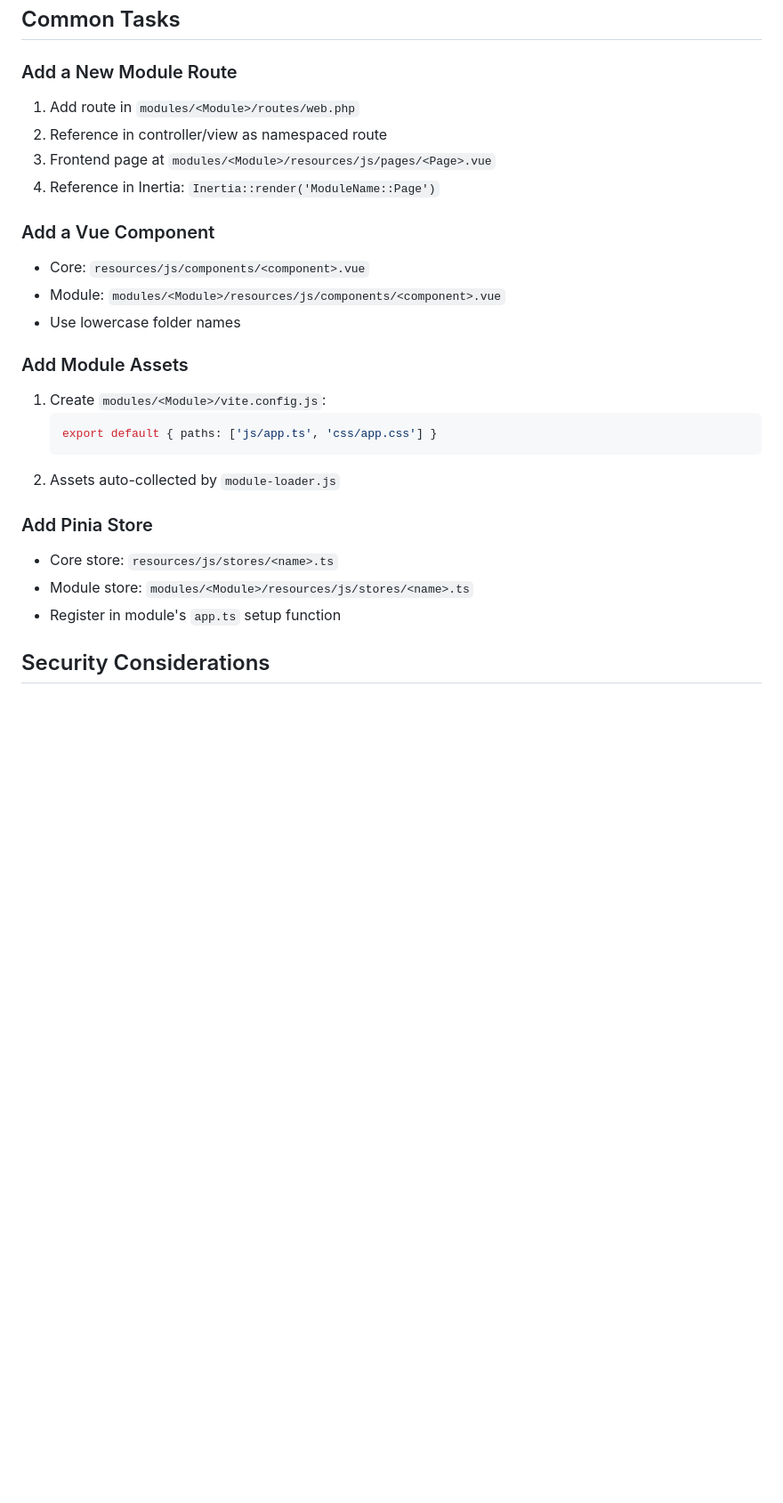
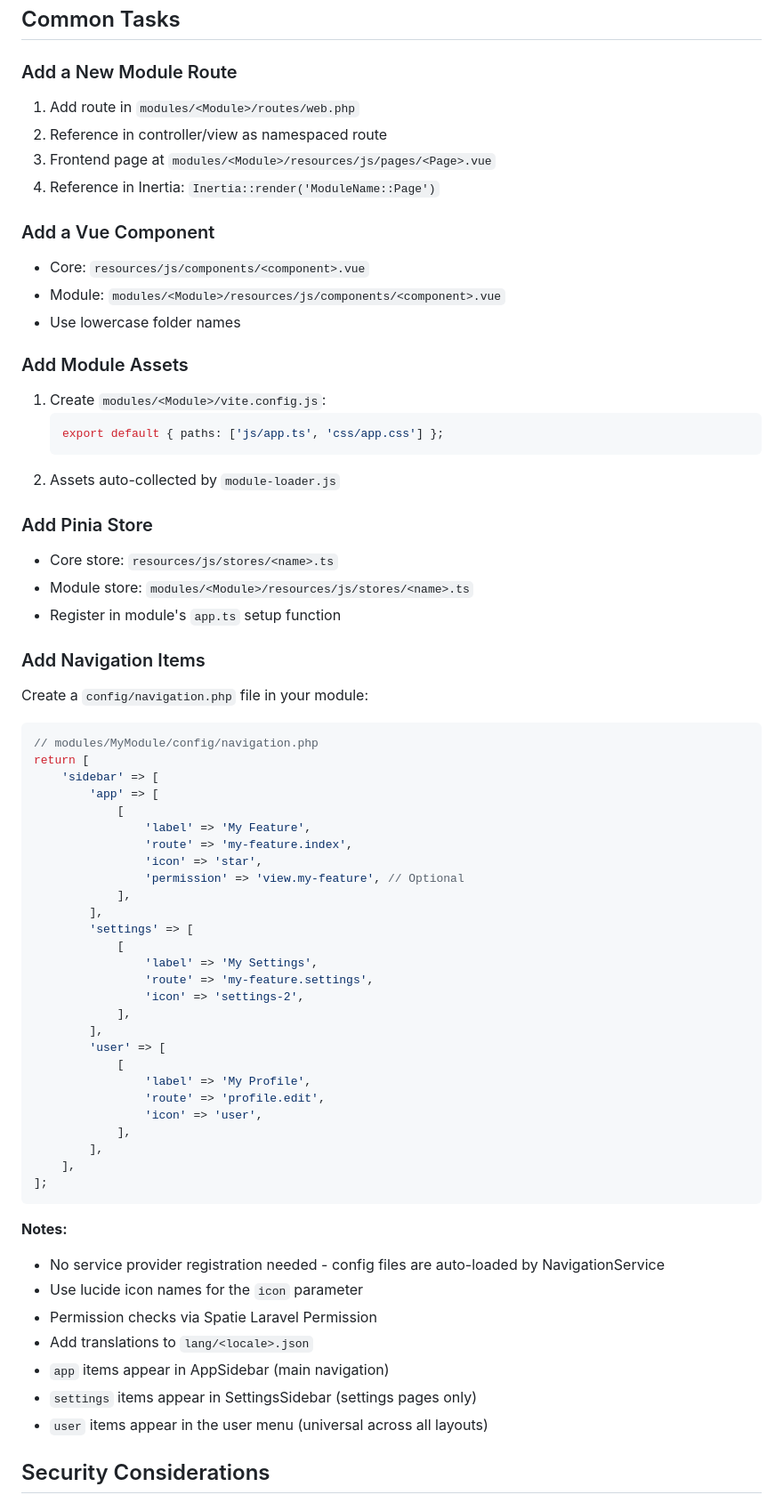
Before and after one commit to sauce-base/core, a Markdown page: CLAUDE.md, the part around the change printed below. Shown: that part at 89% size. Drawn GitHub-style; blank space fills up the shorter version.

````diff
--- a/CLAUDE.md
+++ b/CLAUDE.md
@@ -247,27 +353,75 @@ export const afterMount = async (app?: App) => {
 ## Common Tasks
 
 ### Add a New Module Route
+
 1. Add route in `modules/<Module>/routes/web.php`
 2. Reference in controller/view as namespaced route
 3. Frontend page at `modules/<Module>/resources/js/pages/<Page>.vue`
 4. Reference in Inertia: `Inertia::render('ModuleName::Page')`
 
 ### Add a Vue Component
+
 - Core: `resources/js/components/<component>.vue`
 - Module: `modules/<Module>/resources/js/components/<component>.vue`
 - Use lowercase folder names
 
 ### Add Module Assets
+
 1. Create `modules/<Module>/vite.config.js`:
-   ```js
-   export default { paths: ['js/app.ts', 'css/app.css'] }
-   ```
+    ```js
+    export default { paths: ['js/app.ts', 'css/app.css'] };
+    ```
 2. Assets auto-collected by `module-loader.js`
 
 ### Add Pinia Store
+
 - Core store: `resources/js/stores/<name>.ts`
 - Module store: `modules/<Module>/resources/js/stores/<name>.ts`
 - Register in module's `app.ts` setup function
+
+### Add Navigation Items
+
+Create a `config/navigation.php` file in your module:
+
+```php
+// modules/MyModule/config/navigation.php
+return [
+    'sidebar' => [
+        'app' => [
+            [
+                'label' => 'My Feature',
+                'route' => 'my-feature.index',
+                'icon' => 'star',
+                'permission' => 'view.my-feature', // Optional
+            ],
+        ],
+        'settings' => [
+            [
+                'label' => 'My Settings',
+                'route' => 'my-feature.settings',
+                'icon' => 'settings-2',
+            ],
+        ],
+        'user' => [
+            [
+                'label' => 'My Profile',
+                'route' => 'profile.edit',
+                'icon' => 'user',
+            ],
+        ],
+    ],
+];
+```
+
+**Notes:**
+
+- No service provider registration needed - config files are auto-loaded by NavigationService
+- Use lucide icon names for the `icon` parameter
+- Permission checks via Spatie Laravel Permission
+- Add translations to `lang/<locale>.json`
+- `app` items appear in AppSidebar (main navigation)
+- `settings` items appear in SettingsSidebar (settings pages only)
+- `user` items appear in the user menu (universal across all layouts)
 
 ## Security Considerations
 
````
Also changed, not shown: other parts of CLAUDE.md (+112 -6 lines).
